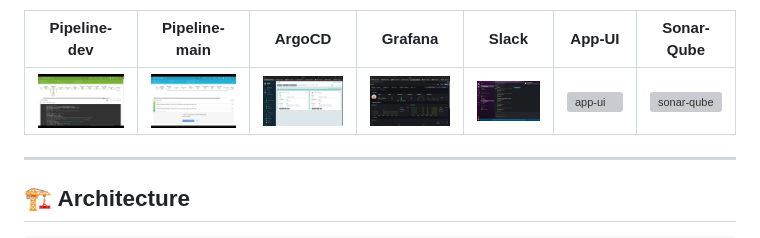
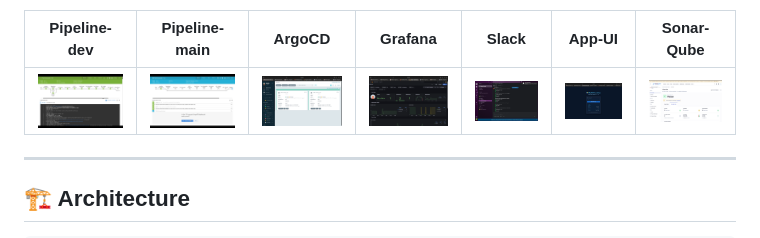
Before and after one commit to Chahatyadav1/world-countries-app, a Markdown page: README.md, the part around the change. Rendered like a GitHub page; grey boxes are pictures that could not be loaded.

Commit message:
add sonarqube tag

```diff
--- a/README.md
+++ b/README.md
@@ -35,7 +35,7 @@
 
 | Pipeline-dev | Pipeline-main | ArgoCD | Grafana | Slack | App-UI | Sonar-Qube |
 |--------------|---------------|---------|--------|-------|--------|------------|
-| ![pipeline](images/pipeline-dev.png) |  ![pipeline](images/pipeline-main.png) | ![argocd](images/argocd.png) | ![grafana](images/grafana-dashboard.png) | ![slack](images/slack.png) | ![app-ui](images.app-ui.png) | ![sonar-qube](sonar-qube.png) |
+| ![pipeline](images/pipeline-dev.png) |  ![pipeline](images/pipeline-main.png) | ![argocd](images/argocd.png) | ![grafana](images/grafana-dashboard.png) | ![slack](images/slack.png) | ![app-ui](images/app-ui.png) | ![sonar-qube](images/sonar-qube.png) |
 
 ---
 
```
